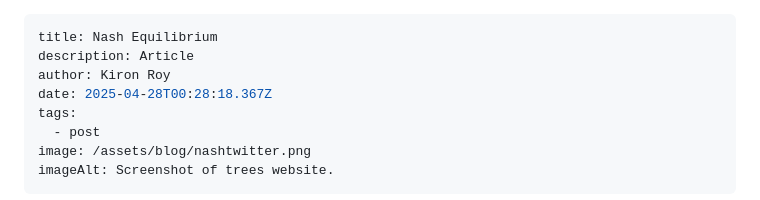
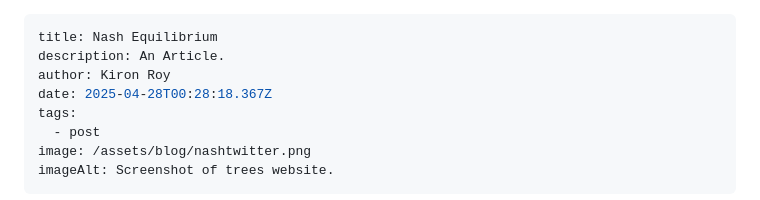
Before and after one commit to kironroy/blog, a Markdown page: src/blog/2025-04-27-nash-equilibrium.md, the part around the change. Rendered like a GitHub page.

Commit message:
Update Blog “2025-04-27-nash-equilibrium”

```diff
--- a/src/blog/2025-04-27-nash-equilibrium.md
+++ b/src/blog/2025-04-27-nash-equilibrium.md
@@ -1,6 +1,6 @@
 ---
 title: Nash Equilibrium
-description: Article
+description: An Article.
 author: Kiron Roy
 date: 2025-04-28T00:28:18.367Z
 tags:
```
